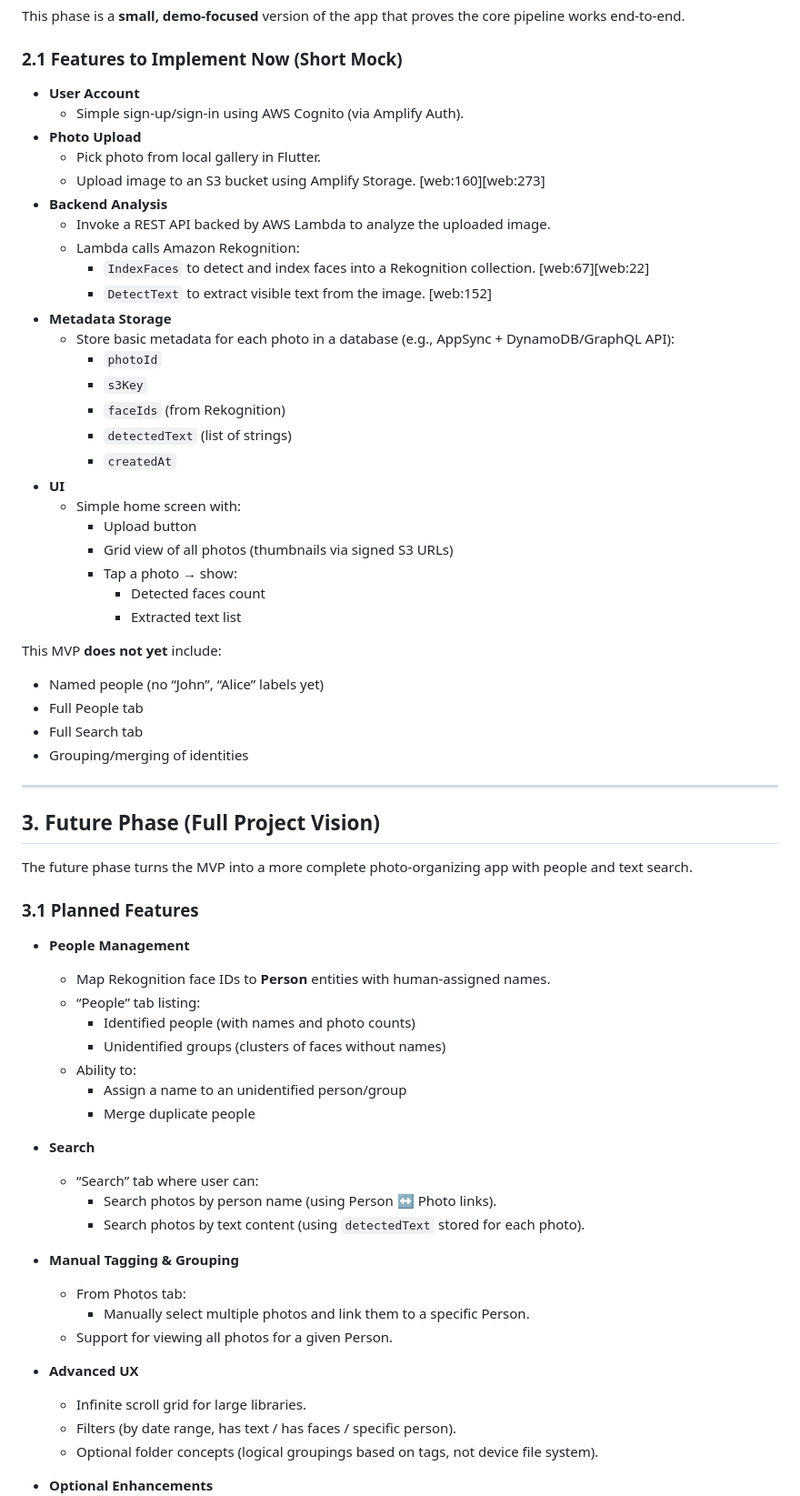
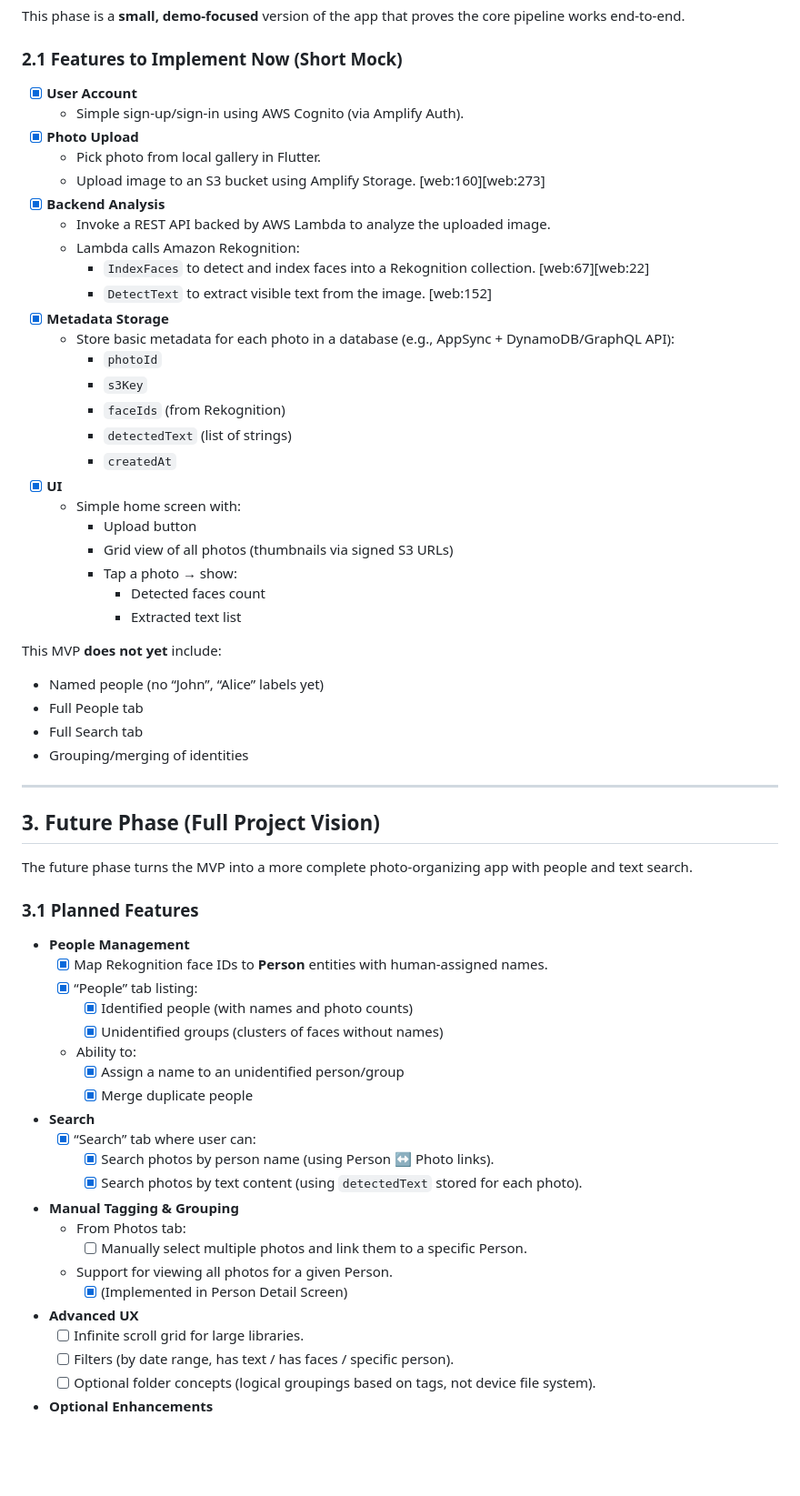
Before and after one commit to sudols/photo-sense, a Markdown page: roadmap.md, the part around one of its changes. Shown at 91% size. Rendered like a GitHub page; blank space fills up the shorter version.

Commit message:
docs: update roadmap with current progress and GSI backlog

```diff
--- a/roadmap.md
+++ b/roadmap.md
@@ -18,24 +19,24 @@ This phase is a **small, demo-focused** version of the app that proves the core
 
 ### 2.1 Features to Implement Now (Short Mock)
 
-- **User Account**
+- [x] **User Account**
   - Simple sign-up/sign-in using AWS Cognito (via Amplify Auth).
-- **Photo Upload**
+- [x] **Photo Upload**
   - Pick photo from local gallery in Flutter.
   - Upload image to an S3 bucket using Amplify Storage. [web:160][web:273]
-- **Backend Analysis**
+- [x] **Backend Analysis**
   - Invoke a REST API backed by AWS Lambda to analyze the uploaded image.
   - Lambda calls Amazon Rekognition:
     - `IndexFaces` to detect and index faces into a Rekognition collection. [web:67][web:22]
     - `DetectText` to extract visible text from the image. [web:152]
-- **Metadata Storage**
+- [x] **Metadata Storage**
   - Store basic metadata for each photo in a database (e.g., AppSync + DynamoDB/GraphQL API):
     - `photoId`
     - `s3Key`
     - `faceIds` (from Rekognition)
     - `detectedText` (list of strings)
     - `createdAt`
-- **UI**
+- [x] **UI**
   - Simple home screen with:
     - Upload button
     - Grid view of all photos (thumbnails via signed S3 URLs)
@@ -44,6 +45,7 @@ This phase is a **small, demo-focused** version of the app that proves the core
       - Extracted text list
 
 This MVP **does not yet** include:
+
 - Named people (no “John”, “Alice” labels yet)
 - Full People tab
 - Full Search tab
@@ -58,28 +60,29 @@ The future phase turns the MVP into a more complete photo-organizing app with pe
 ### 3.1 Planned Features
 
 - **People Management**
-  - Map Rekognition face IDs to **Person** entities with human-assigned names.
-  - “People” tab listing:
-    - Identified people (with names and photo counts)
-    - Unidentified groups (clusters of faces without names)
+  - [x] Map Rekognition face IDs to **Person** entities with human-assigned names.
+  - [x] “People” tab listing:
+    - [x] Identified people (with names and photo counts)
+    - [x] Unidentified groups (clusters of faces without names)
   - Ability to:
-    - Assign a name to an unidentified person/group
-    - Merge duplicate people
+    - [x] Assign a name to an unidentified person/group
+    - [x] Merge duplicate people
 
 - **Search**
-  - “Search” tab where user can:
-    - Search photos by person name (using Person ↔ Photo links).
-    - Search photos by text content (using `detectedText` stored for each photo).
+  - [x] “Search” tab where user can:
+    - [x] Search photos by person name (using Person ↔ Photo links).
+    - [x] Search photos by text content (using `detectedText` stored for each photo).
 
 - **Manual Tagging & Grouping**
   - From Photos tab:
-    - Manually select multiple photos and link them to a specific Person.
+    - [ ] Manually select multiple photos and link them to a specific Person.
   - Support for viewing all photos for a given Person.
+    - [x] (Implemented in Person Detail Screen)
 
 - **Advanced UX**
-  - Infinite scroll grid for large libraries.
-  - Filters (by date range, has text / has faces / specific person).
-  - Optional folder concepts (logical groupings based on tags, not device file system).
+  - [ ] Infinite scroll grid for large libraries.
+  - [ ] Filters (by date range, has text / has faces / specific person).
+  - [ ] Optional folder concepts (logical groupings based on tags, not device file system).
 
 - **Optional Enhancements**
   - On-device caching to reduce network calls.
```
Also changed, not shown: other parts of roadmap.md (+19 -0 lines).
